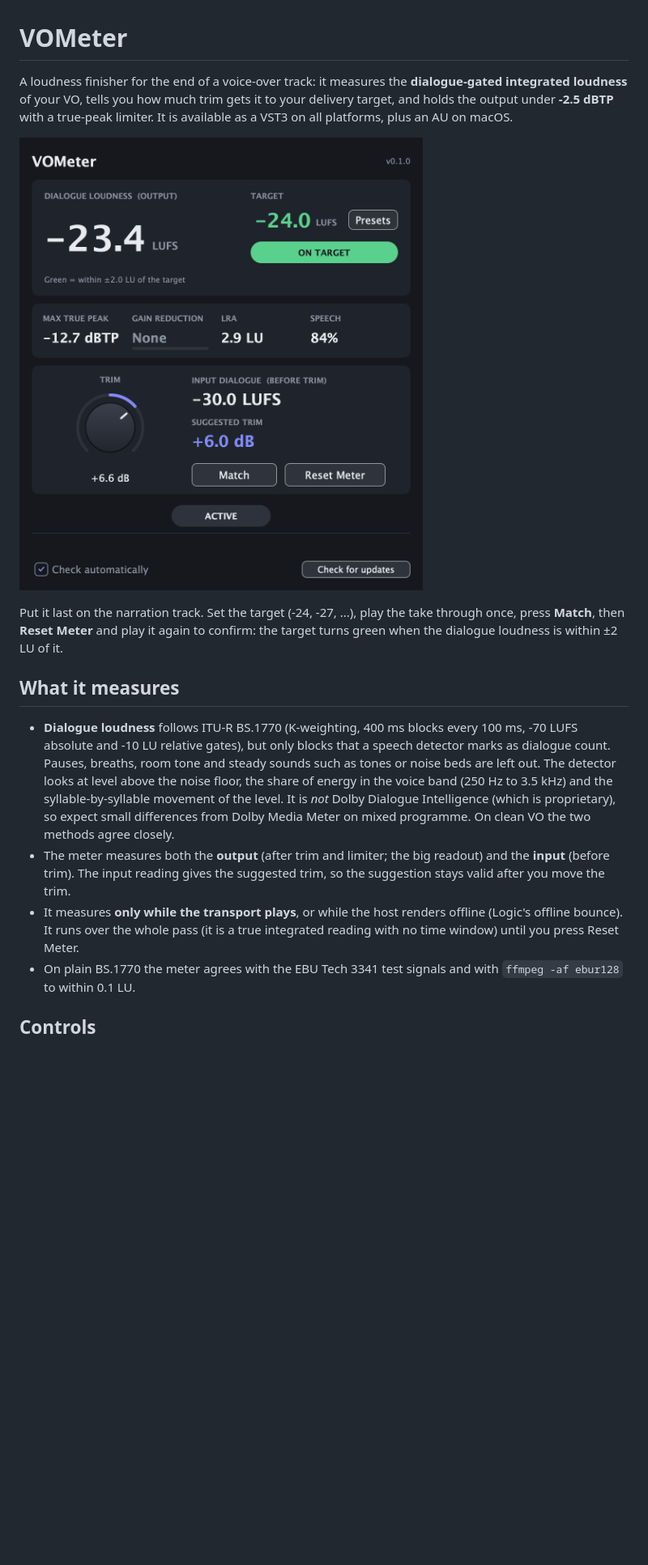
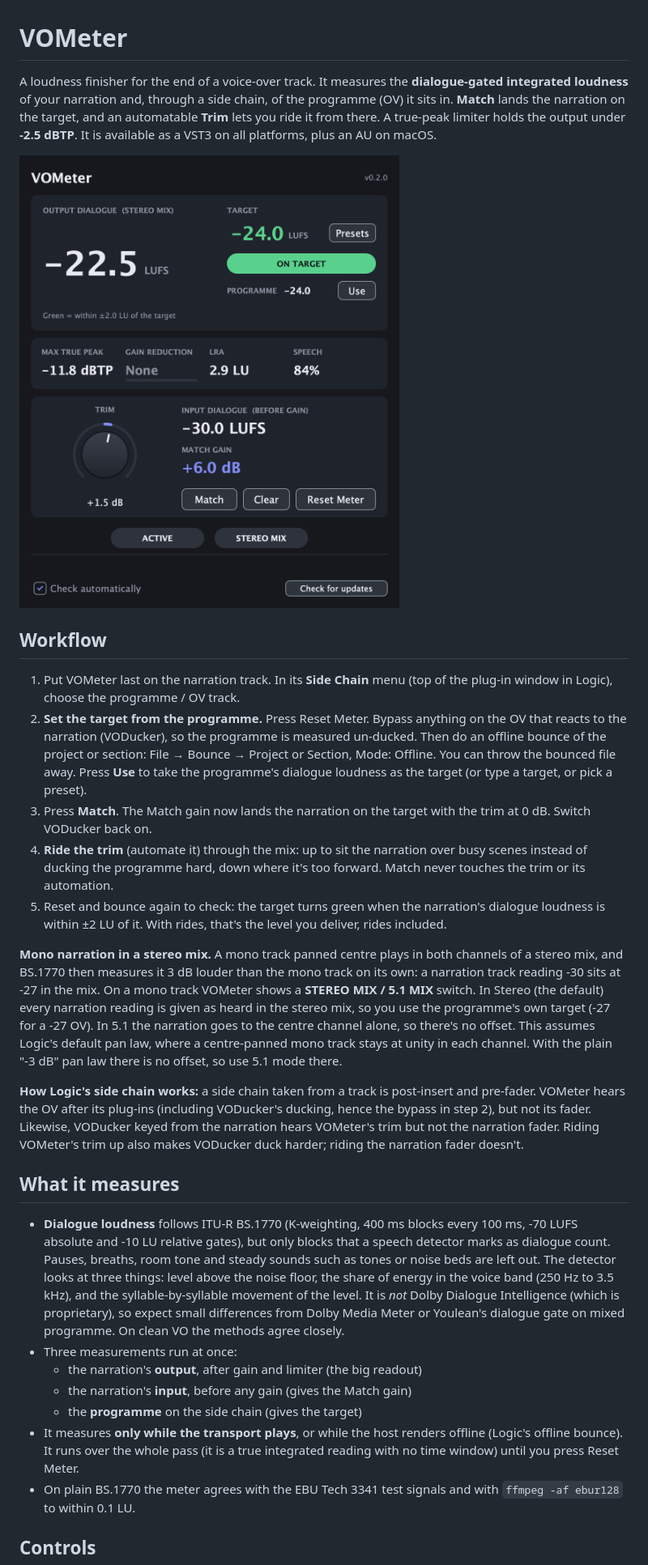
Before and after one commit to kyle95wm/vo-meter, a Markdown page: README.md, the part around one of its changes. Shown at 81% size. Rendered like a GitHub page; pictures changed too: docs/screenshot.png; blank space fills up the shorter version.

```diff
--- a/README.md
+++ b/README.md
@@ -1,31 +1,62 @@
 # VOMeter
 
-A loudness finisher for the end of a voice-over track: it measures the **dialogue-gated
-integrated loudness** of your VO, tells you how much trim gets it to your delivery target,
-and holds the output under **-2.5 dBTP** with a true-peak limiter. It is available as a VST3 on
-all platforms, plus an AU on macOS.
+A loudness finisher for the end of a voice-over track. It measures the **dialogue-gated
+integrated loudness** of your narration and, through a side chain, of the programme (OV)
+it sits in. **Match** lands the narration on the target, and an automatable **Trim** lets you
+ride it from there. A true-peak limiter holds the output under **-2.5 dBTP**. It is available
+as a VST3 on all platforms, plus an AU on macOS.
 
 ![VOMeter plugin window](docs/screenshot.png)
 
-Put it last on the narration track. Set the target (-24, -27, ...), play the take through
-once, press **Match**, then **Reset Meter** and play it again to confirm: the target turns
-green when the dialogue loudness is within ±2 LU of it.
+## Workflow
+
+1. Put VOMeter last on the narration track. In its **Side Chain** menu (top of the plug-in
+   window in Logic), choose the programme / OV track.
+2. **Set the target from the programme.** Press Reset Meter. Bypass anything on the OV that
+   reacts to the narration (VODucker), so the programme is measured un-ducked. Then do an
+   offline bounce of the project or section: File → Bounce → Project or Section, Mode:
+   Offline. You can throw the bounced file away. Press **Use** to take the programme's
+   dialogue loudness as the target (or type a target, or pick a preset).
+3. Press **Match**. The Match gain now lands the narration on the target with the trim at
+   0 dB. Switch VODucker back on.
+4. **Ride the trim** (automate it) through the mix: up to sit the narration over busy
+   scenes instead of ducking the programme hard, down where it's too forward. Match never
+   touches the trim or its automation.
+5. Reset and bounce again to check: the target turns green when the narration's dialogue
+   loudness is within ±2 LU of it. With rides, that's the level you deliver, rides included.
+
+**Mono narration in a stereo mix.** A mono track panned centre plays in both channels of a
+stereo mix, and BS.1770 then measures it 3 dB louder than the mono track on its own: a
+narration track reading -30 sits at -27 in the mix. On a mono track VOMeter shows a
+**STEREO MIX / 5.1 MIX** switch. In Stereo (the default) every narration reading is given
+as heard in the stereo mix, so you use the programme's own target (-27 for a -27 OV).
+In 5.1 the narration goes to the centre channel alone, so there's no offset. This assumes
+Logic's default pan law, where a centre-panned mono track stays at unity in each channel.
+With the plain "-3 dB" pan law there is no offset, so use 5.1 mode there.
+
+**How Logic's side chain works:** a side chain taken from a track is post-insert and
+pre-fader. VOMeter hears the OV after its plug-ins (including VODucker's ducking, hence the
+bypass in step 2), but not its fader. Likewise, VODucker keyed from the narration hears
+VOMeter's trim but not the narration fader. Riding VOMeter's trim up also makes VODucker
+duck harder; riding the narration fader doesn't.
 
 ## What it measures
 
 - **Dialogue loudness** follows ITU-R BS.1770 (K-weighting, 400 ms blocks every 100 ms,
   -70 LUFS absolute and -10 LU relative gates), but only blocks that a speech detector marks
   as dialogue count. Pauses, breaths, room tone and steady sounds such as tones or noise beds
-  are left out. The detector looks at level above the noise floor, the share of energy in the
-  voice band (250 Hz to 3.5 kHz) and the syllable-by-syllable movement of the level. It is
-  *not* Dolby Dialogue Intelligence (which is proprietary), so expect small differences from
-  Dolby Media Meter on mixed programme. On clean VO the two methods agree closely.
-- The meter measures both the **output** (after trim and limiter; the big readout) and the
-  **input** (before trim). The input reading gives the suggested trim, so the suggestion stays
-  valid after you move the trim.
+  are left out. The detector looks at three things: level above the noise floor, the share of
+  energy in the voice band (250 Hz to 3.5 kHz), and the syllable-by-syllable movement of the
+  level. It is *not* Dolby Dialogue Intelligence (which is proprietary), so expect small
+  differences from Dolby Media Meter or Youlean's dialogue gate on mixed programme. On clean VO
+  the methods agree closely.
+- Three measurements run at once:
+  - the narration's **output**, after gain and limiter (the big readout)
+  - the narration's **input**, before any gain (gives the Match gain)
+  - the **programme** on the side chain (gives the target)
 - It measures **only while the transport plays**, or while the host renders offline (Logic's
-  offline bounce). It runs over the whole pass (it is a true
-  integrated reading with no time window) until you press Reset Meter.
+  offline bounce). It runs over the whole pass (it is a true integrated reading with no time
+  window) until you press Reset Meter.
 - On plain BS.1770 the meter agrees with the EBU Tech 3341 test signals and with
   `ffmpeg -af ebur128` to within 0.1 LU.
 
```
Also changed, not shown: other parts of README.md (+14 -12 lines), 8 other files.
